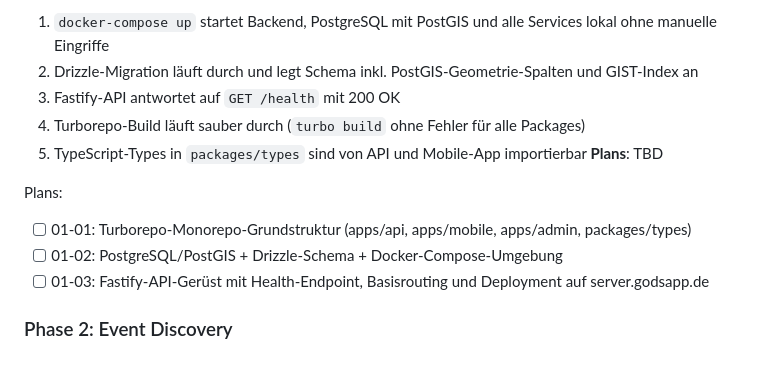
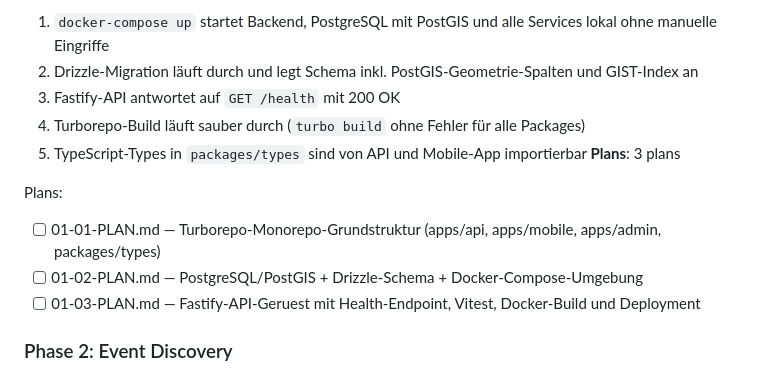
Before and after one commit to Revisor01/kiekmal, a Markdown page: .planning/ROADMAP.md, the part around the change. Rendered like a GitHub page.

Commit message:
docs(01-foundation): create phase plan 01-03

```diff
--- a/.planning/ROADMAP.md
+++ b/.planning/ROADMAP.md
@@ -29,12 +29,12 @@ Decimal phases appear between their surrounding integers in numeric order.
   3. Fastify-API antwortet auf `GET /health` mit 200 OK
   4. Turborepo-Build läuft sauber durch (`turbo build` ohne Fehler für alle Packages)
   5. TypeScript-Types in `packages/types` sind von API und Mobile-App importierbar
-**Plans**: TBD
+**Plans**: 3 plans
 
 Plans:
-- [ ] 01-01: Turborepo-Monorepo-Grundstruktur (apps/api, apps/mobile, apps/admin, packages/types)
-- [ ] 01-02: PostgreSQL/PostGIS + Drizzle-Schema + Docker-Compose-Umgebung
-- [ ] 01-03: Fastify-API-Gerüst mit Health-Endpoint, Basisrouting und Deployment auf server.godsapp.de
+- [ ] 01-01-PLAN.md — Turborepo-Monorepo-Grundstruktur (apps/api, apps/mobile, apps/admin, packages/types)
+- [ ] 01-02-PLAN.md — PostgreSQL/PostGIS + Drizzle-Schema + Docker-Compose-Umgebung
+- [ ] 01-03-PLAN.md — Fastify-API-Geruest mit Health-Endpoint, Vitest, Docker-Build und Deployment
 
 ### Phase 2: Event Discovery
 **Goal**: Nutzer können auf einer Karte kirchliche Events in ihrer Nähe finden und Details einsehen — ohne Account
```
Also changed, not shown: 1 other file.
